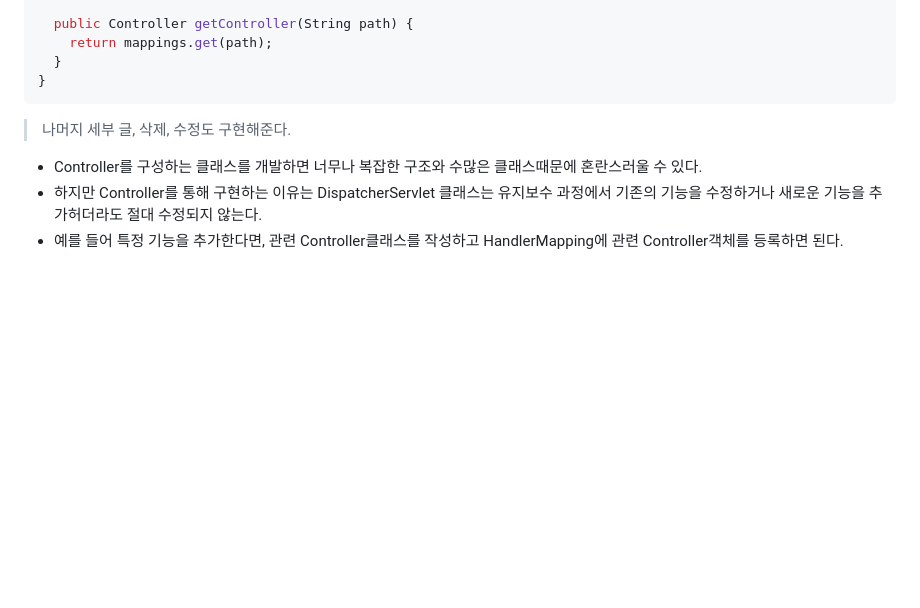
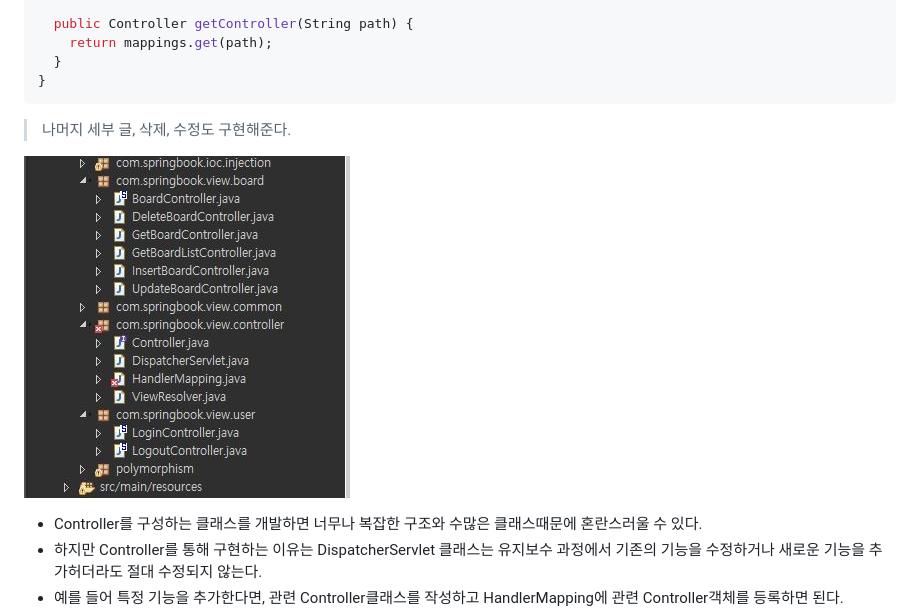
Before and after one commit to vvvvvoin/TIL, a Markdown page: spring/MVC 프레임워크.md, the part around the change. GitHub-like rendering; pictures changed too: spring/image/MVC프레임워크.JPG (added); blank space fills up the shorter version.

Commit message:
add image

```diff
--- a/spring/MVC 프레임워크.md
+++ b/spring/MVC 프레임워크.md
@@ -385,6 +385,7 @@ public class HandlerMapping {
 > 나머지 세부 글, 삭제, 수정도 구현해준다.
 >
 
+![MVC프레임워크](image/MVC프레임워크.JPG)
 - Controller를 구성하는 클래스를 개발하면 너무나 복잡한 구조와 수많은 클래스때문에 혼란스러울 수 있다.
 - 하지만 Controller를 통해 구현하는 이유는 DispatcherServlet 클래스는 유지보수 과정에서 기존의 기능을 수정하거나 새로운 기능을 추가허더라도 절대 수정되지 않는다.
 - 예를 들어 특정 기능을 추가한다면, 관련 Controller클래스를 작성하고 HandlerMapping에 관련 Controller객체를 등록하면 된다.
```
Also changed, not shown: spring/image/MVC프레임워크 구조.JPG.
